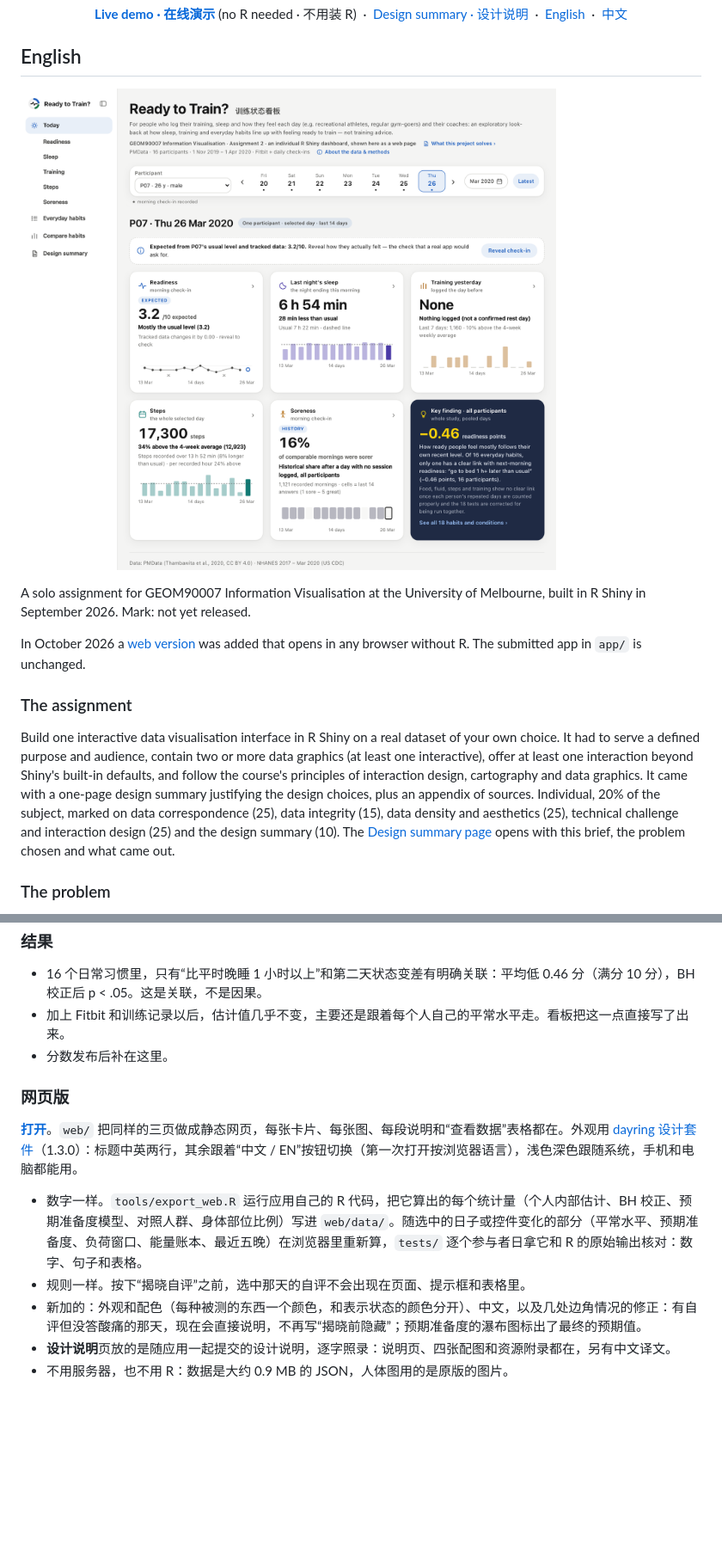
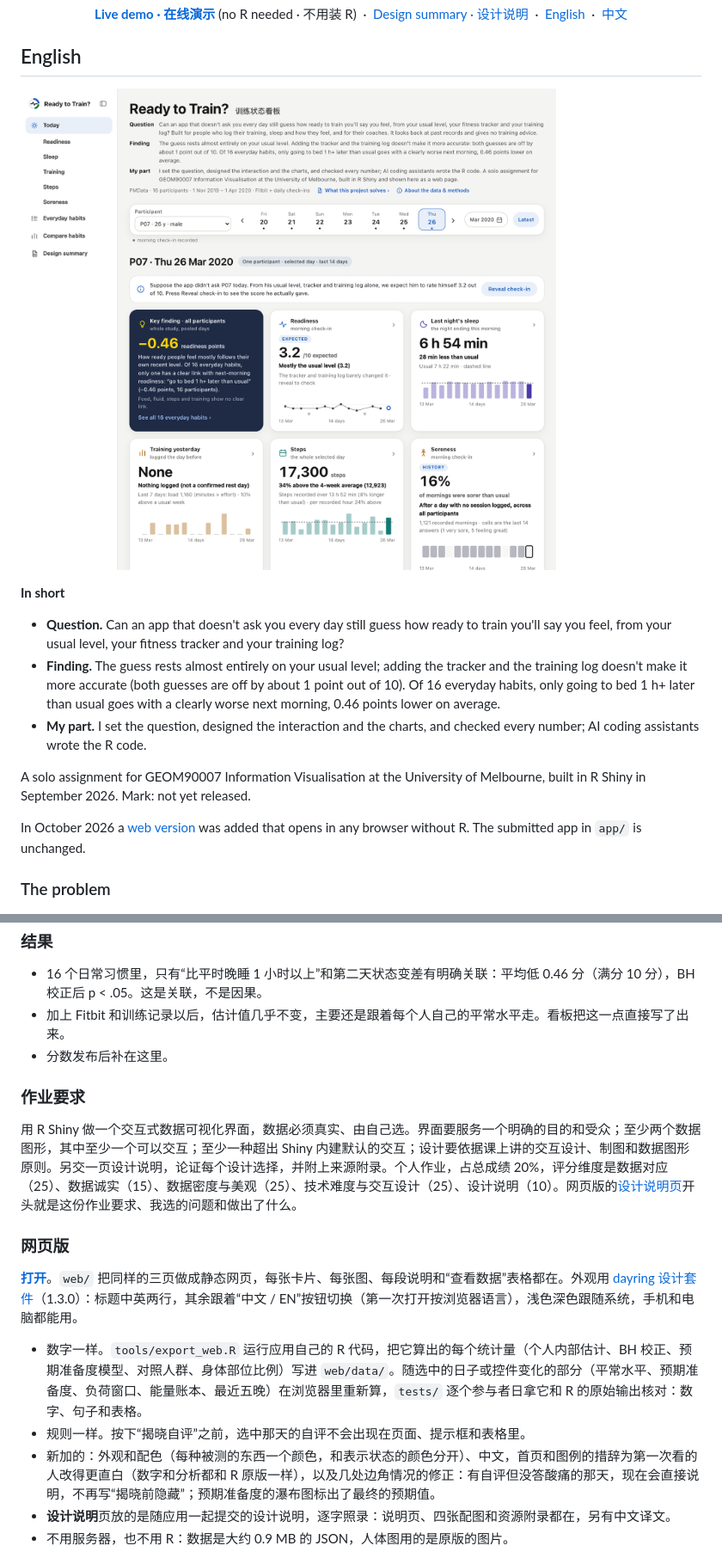
Before and after one commit to wannian001/ready-to-train-dashboard, a Markdown page: README.md, 2 parts joined by grey strips. Shown at 86% size. Rendered like a GitHub page; pictures changed too: screenshots/web_today_light_en.png; blank space fills up the shorter version.

```diff
--- a/README.md
+++ b/README.md
@@ -13,13 +13,15 @@ How sleep, training and everyday habits line up with feeling ready to train: 16
 
 ![Web version, light mode: the Today page with its six cards](screenshots/web_today_light_en.png)
 
+**In short**
+
+- **Question.** Can an app that doesn't ask you every day still guess how ready to train you'll say you feel, from your usual level, your fitness tracker and your training log?
+- **Finding.** The guess rests almost entirely on your usual level; adding the tracker and the training log doesn't make it more accurate (both guesses are off by about 1 point out of 10). Of 16 everyday habits, only going to bed 1 h+ later than usual goes with a clearly worse next morning, 0.46 points lower on average.
+- **My part.** I set the question, designed the interaction and the charts, and checked every number; AI coding assistants wrote the R code.
+
 A solo assignment for GEOM90007 Information Visualisation at the University of Melbourne, built in R Shiny in September 2026. Mark: not yet released.
 
 In October 2026 a [web version](#web-version) was added that opens in any browser without R. The submitted app in `app/` is unchanged.
-
-### The assignment
-
-Build one interactive data visualisation interface in R Shiny on a real dataset of your own choice. It had to serve a defined purpose and audience, contain two or more data graphics (at least one interactive), offer at least one interaction beyond Shiny's built-in defaults, and follow the course's principles of interaction design, cartography and data graphics. It came with a one-page design summary justifying the design choices, plus an appendix of sources. Individual, 20% of the subject, marked on data correspondence (25), data integrity (15), data density and aesthetics (25), technical challenge and interaction design (25) and the design summary (10). The [Design summary page](https://wannian001.github.io/ready-to-train-dashboard/#report) opens with this brief, the problem chosen and what came out.
 
 ### The problem
 
@@ -132,13 +140,17 @@ Shared as a portfolio piece. There is no open licence; please don't reuse it for
 - 加上 Fitbit 和训练记录以后，估计值几乎不变，主要还是跟着每个人自己的平常水平走。看板把这一点直接写了出来。
 - 分数发布后补在这里。
 
+### 作业要求
+
+用 R Shiny 做一个交互式数据可视化界面，数据必须真实、由自己选。界面要服务一个明确的目的和受众；至少两个数据图形，其中至少一个可以交互；至少一种超出 Shiny 内建默认的交互；设计要依据课上讲的交互设计、制图和数据图形原则。另交一页设计说明，论证每个设计选择，并附上来源附录。个人作业，占总成绩 20%，评分维度是数据对应（25）、数据诚实（15）、数据密度与美观（25）、技术难度与交互设计（25）、设计说明（10）。网页版的[设计说明页](https://wannian001.github.io/ready-to-train-dashboard/#report)开头就是这份作业要求、我选的问题和做出了什么。
+
 ### 网页版
 
 **[打开](https://wannian001.github.io/ready-to-train-dashboard/)**。`web/` 把同样的三页做成静态网页，每张卡片、每张图、每段说明和“查看数据”表格都在。外观用 [dayring 设计套件](https://github.com/wannian001/dayring/blob/main/docs/DESIGN_KIT.md)（1.3.0）：标题中英两行，其余跟着“中文 / EN”按钮切换（第一次打开按浏览器语言），浅色深色跟随系统，手机和电脑都能用。
 
 - 数字一样。`tools/export_web.R` 运行应用自己的 R 代码，把它算出的每个统计量（个人内部估计、BH 校正、预期准备度模型、对照人群、身体部位比例）写进 `web/data/`。随选中的日子或控件变化的部分（平常水平、预期准备度、负荷窗口、能量账本、最近五晚）在浏览器里重新算，`tests/` 逐个参与者日拿它和 R 的原始输出核对：数字、句子和表格。
 - 规则一样。按下“揭晓自评”之前，选中那天的自评不会出现在页面、提示框和表格里。
-- 新加的：外观和配色（每种被测的东西一个颜色，和表示状态的颜色分开）、中文，以及几处边角情况的修正：有自评但没答酸痛的那天，现在会直接说明，不再写“揭晓前隐藏”；预期准备度的瀑布图标出了最终的预期值。
+- 新加的：外观和配色（每种被测的东西一个颜色，和表示状态的颜色分开）、中文，首页和图例的措辞为第一次看的人改得更直白（数字和分析都和 R 原版一样），以及几处边角情况的修正：有自评但没答酸痛的那天，现在会直接说明，不再写“揭晓前隐藏”；预期准备度的瀑布图标出了最终的预期值。
 - **设计说明**页放的是随应用一起提交的设计说明，逐字照录：说明页、四张配图和资源附录都在，另有中文译文。
 - 不用服务器，也不用 R：数据是大约 0.9 MB 的 JSON，人体图用的是原版的图片。
 
```
Also changed, not shown: other parts of README.md (+15 -9 lines), screenshots/web_choices_dark_zh.png, 8 other files.
